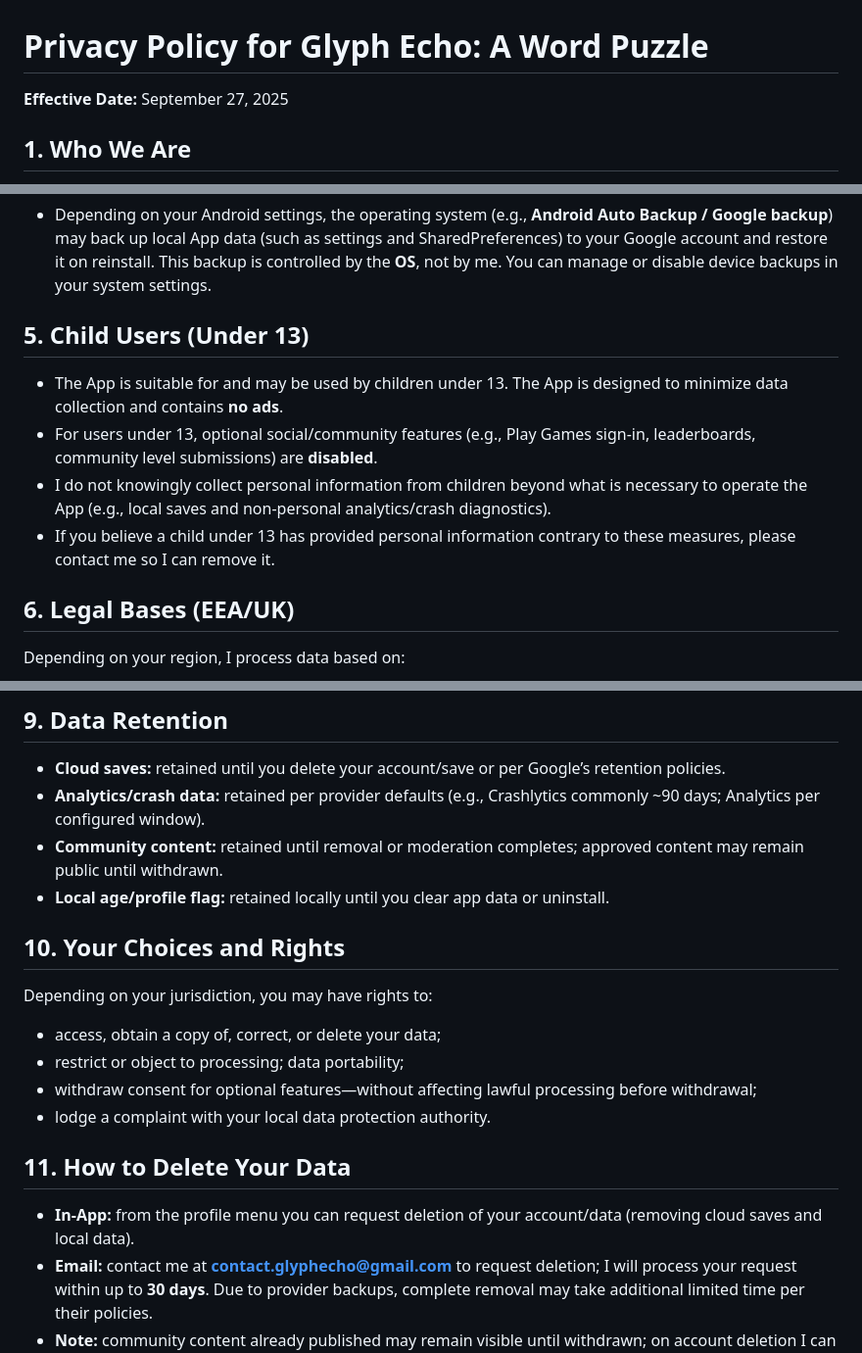
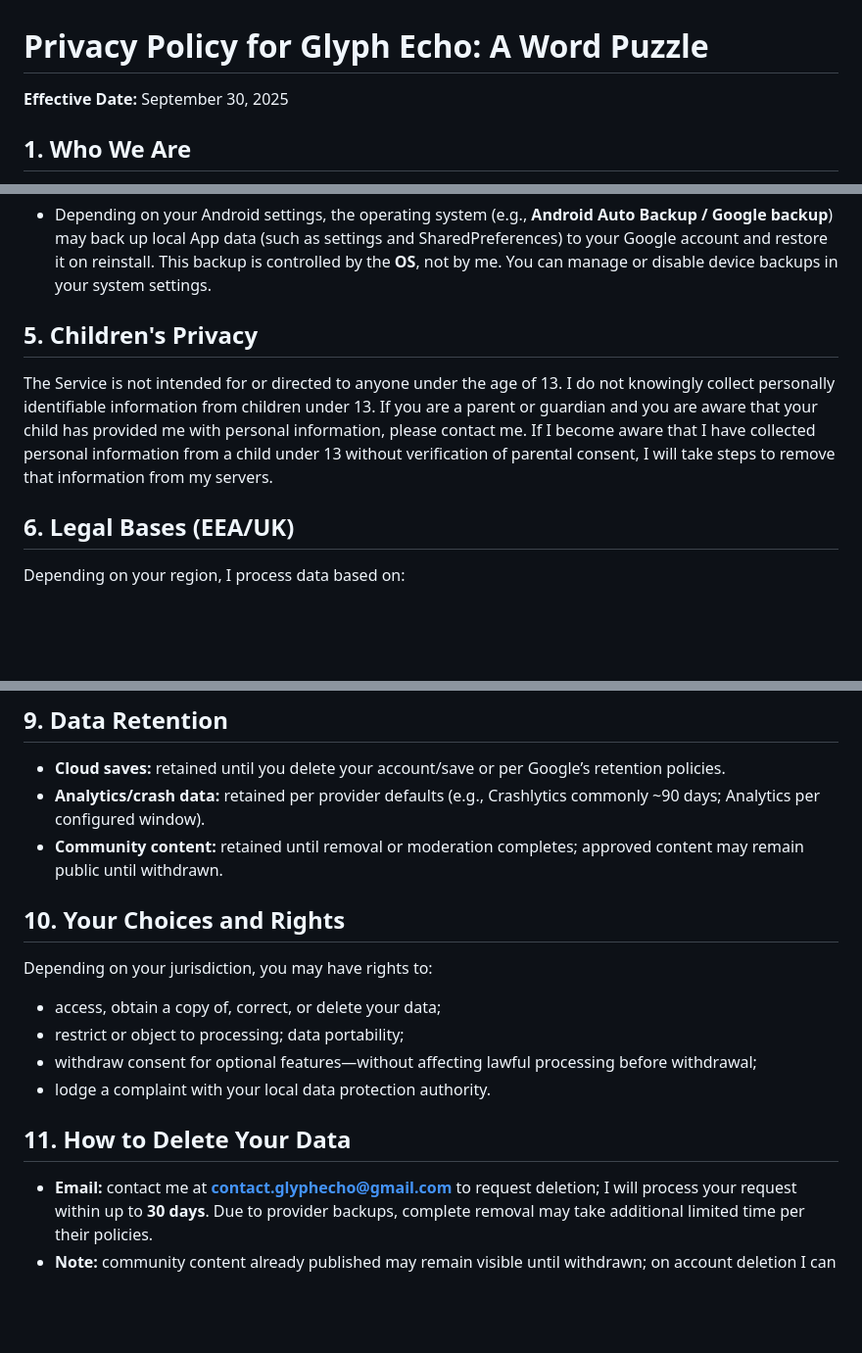
Before and after one commit to wik304/Glyph-Echo-A-Word-Puzzle-Privacy, a Markdown page: privacy-policy.md, 3 parts joined by grey strips. Shown: that part at 98% size. GitHub-like rendering; blank space fills up the shorter version.

```diff
--- a/privacy-policy.md
+++ b/privacy-policy.md
@@ -1,6 +1,6 @@
 # Privacy Policy for Glyph Echo: A Word Puzzle
 
-**Effective Date:** September 27, 2025
+**Effective Date:** September 30, 2025
 
 ## 1. Who We Are
 - App: “Glyph Echo: A Word Puzzle” (the “App” or “Service”)
@@ -67,10 +56,7 @@ This Privacy Policy explains what data I collect, how and why I process it, who
 - Depending on your Android settings, the operating system (e.g., **Android Auto Backup / Google backup**) may back up local App data (such as settings and SharedPreferences) to your Google account and restore it on reinstall. This backup is controlled by the **OS**, not by me. You can manage or disable device backups in your system settings.
 
-## 5. Child Users (Under 13)
-- The App is suitable for and may be used by children under 13. The App is designed to minimize data collection and contains **no ads**.
-- For users under 13, optional social/community features (e.g., Play Games sign‑in, leaderboards, community level submissions) are **disabled**.
-- I do not knowingly collect personal information from children beyond what is necessary to operate the App (e.g., local saves and non‑personal analytics/crash diagnostics).
-- If you believe a child under 13 has provided personal information contrary to these measures, please contact me so I can remove it.
+## 5. Children's Privacy
+The Service is not intended for or directed to anyone under the age of 13. I do not knowingly collect personally identifiable information from children under 13. If you are a parent or guardian and you are aware that your child has provided me with personal information, please contact me. If I become aware that I have collected personal information from a child under 13 without verification of parental consent, I will take steps to remove that information from my servers.
 
 ## 6. Legal Bases (EEA/UK)
 Depending on your region, I process data based on:
@@ -102,7 +88,6 @@ Depending on your region, I process data based on:
 - **Cloud saves:** retained until you delete your account/save or per Google’s retention policies.
 - **Analytics/crash data:** retained per provider defaults (e.g., Crashlytics commonly ~90 days; Analytics per configured window).
 - **Community content:** retained until removal or moderation completes; approved content may remain public until withdrawn.
-- **Local age/profile flag:** retained locally until you clear app data or uninstall.
 
 ## 10. Your Choices and Rights
 Depending on your jurisdiction, you may have rights to:
@@ -112,7 +97,6 @@ Depending on your jurisdiction, you may have rights to:
 - lodge a complaint with your local data protection authority.
 
 ## 11. How to Delete Your Data
-- **In‑App:** from the profile menu you can request deletion of your account/data (removing cloud saves and local data).
 - **Email:** contact me at **contact.glyphecho@gmail.com** to request deletion; I will process your request within up to **30 days**. Due to provider backups, complete removal may take additional limited time per their policies.
 - **Note:** community content already published may remain visible until withdrawn; on account deletion I can anonymize or remove it upon request.
 
```
Also changed, not shown: other parts of privacy-policy.md (+4 -15 lines).
